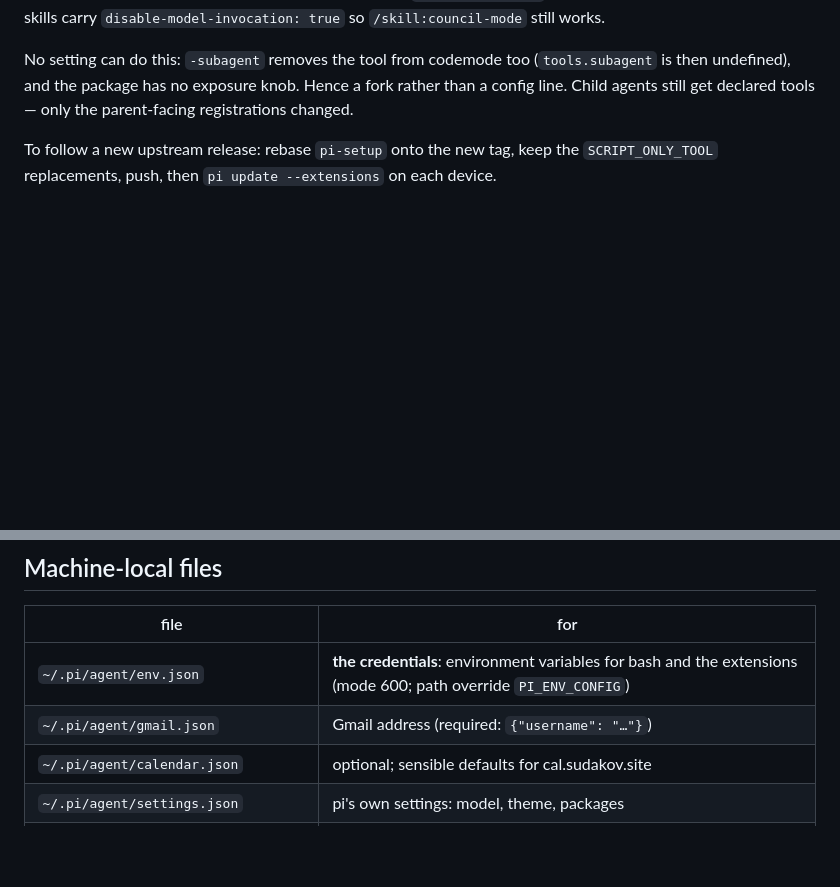
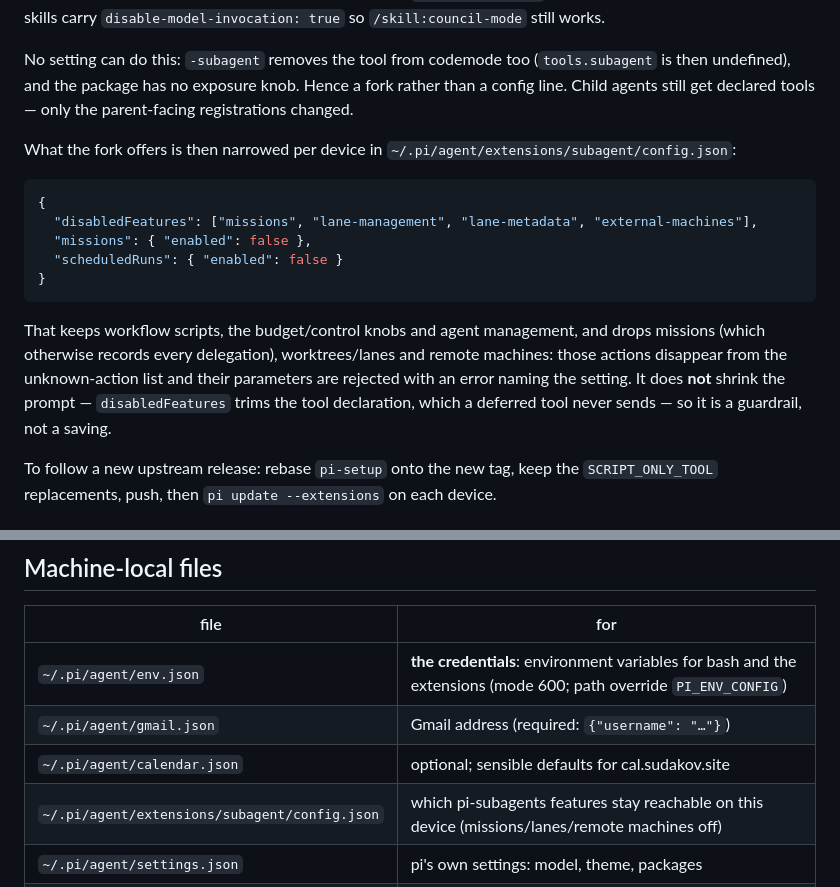
Before and after one commit to DenisSud/pi-setup, a Markdown page: README.md, 2 parts joined by grey strips. Drawn GitHub-style; blank space fills up the shorter version.

Commit message:
pi-setup: narrow the subagent feature set per device
The fork keeps upstream's features; devices now decide which survive in
~/.pi/agent/extensions/subagent/config.json. Missions, worktrees/lanes and
remote machines are off (missions otherwise records every delegation); workflow
scripts, budgets, control overrides and agent management stay. disabledFeatures
trims the tool declaration, which a deferred tool never sends, so this is a
guardrail rather than a prompt saving — README says so.

````diff
--- a/README.md
+++ b/README.md
@@ -112,6 +112,24 @@ No setting can do this: `-subagent` removes the tool from codemode too
 Hence a fork rather than a config line. Child agents still get declared tools —
 only the parent-facing registrations changed.
 
+What the fork offers is then narrowed per device in
+`~/.pi/agent/extensions/subagent/config.json`:
+
+```json
+{
+  "disabledFeatures": ["missions", "lane-management", "lane-metadata", "external-machines"],
+  "missions": { "enabled": false },
+  "scheduledRuns": { "enabled": false }
+}
+```
+
+That keeps workflow scripts, the budget/control knobs and agent management, and
+drops missions (which otherwise records every delegation), worktrees/lanes and
+remote machines: those actions disappear from the unknown-action list and their
+parameters are rejected with an error naming the setting. It does **not** shrink
+the prompt — `disabledFeatures` trims the tool declaration, which a deferred
+tool never sends — so it is a guardrail, not a saving.
+
 To follow a new upstream release: rebase `pi-setup` onto the new tag, keep the
 `SCRIPT_ONLY_TOOL` replacements, push, then `pi update --extensions` on each
 device.
@@ -134,6 +152,7 @@ device.
 | `~/.pi/agent/env.json` | **the credentials**: environment variables for bash and the extensions (mode 600; path override `PI_ENV_CONFIG`) |
 | `~/.pi/agent/gmail.json` | Gmail address (required: `{"username": "…"}`) |
 | `~/.pi/agent/calendar.json` | optional; sensible defaults for cal.sudakov.site |
+| `~/.pi/agent/extensions/subagent/config.json` | which pi-subagents features stay reachable on this device (missions/lanes/remote machines off) |
 | `~/.pi/agent/settings.json` | pi's own settings: model, theme, packages |
 | `~/.pi/agent/security.json.retired` | the old vault mapping (variable → Bitwarden item); safe to delete |
 
````
